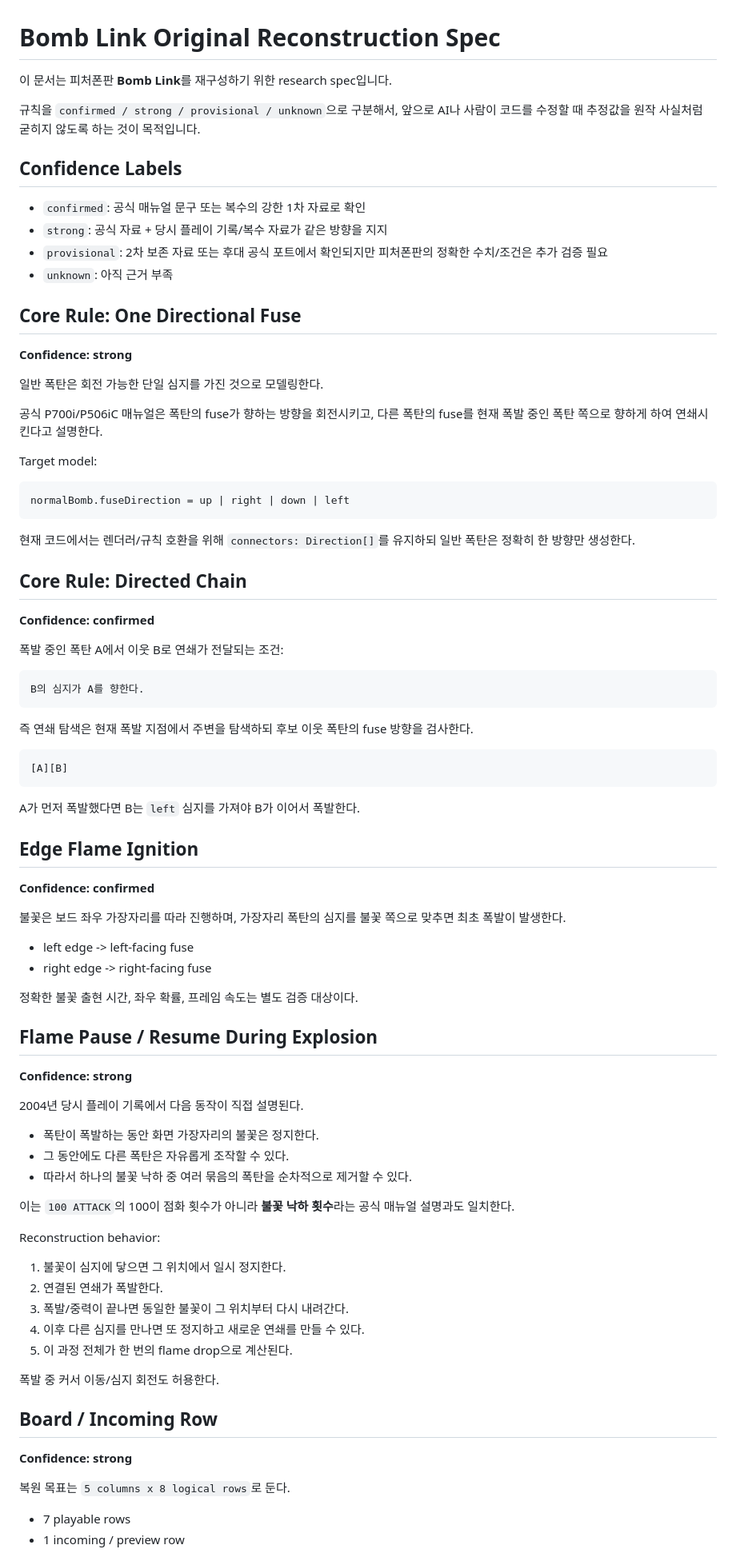
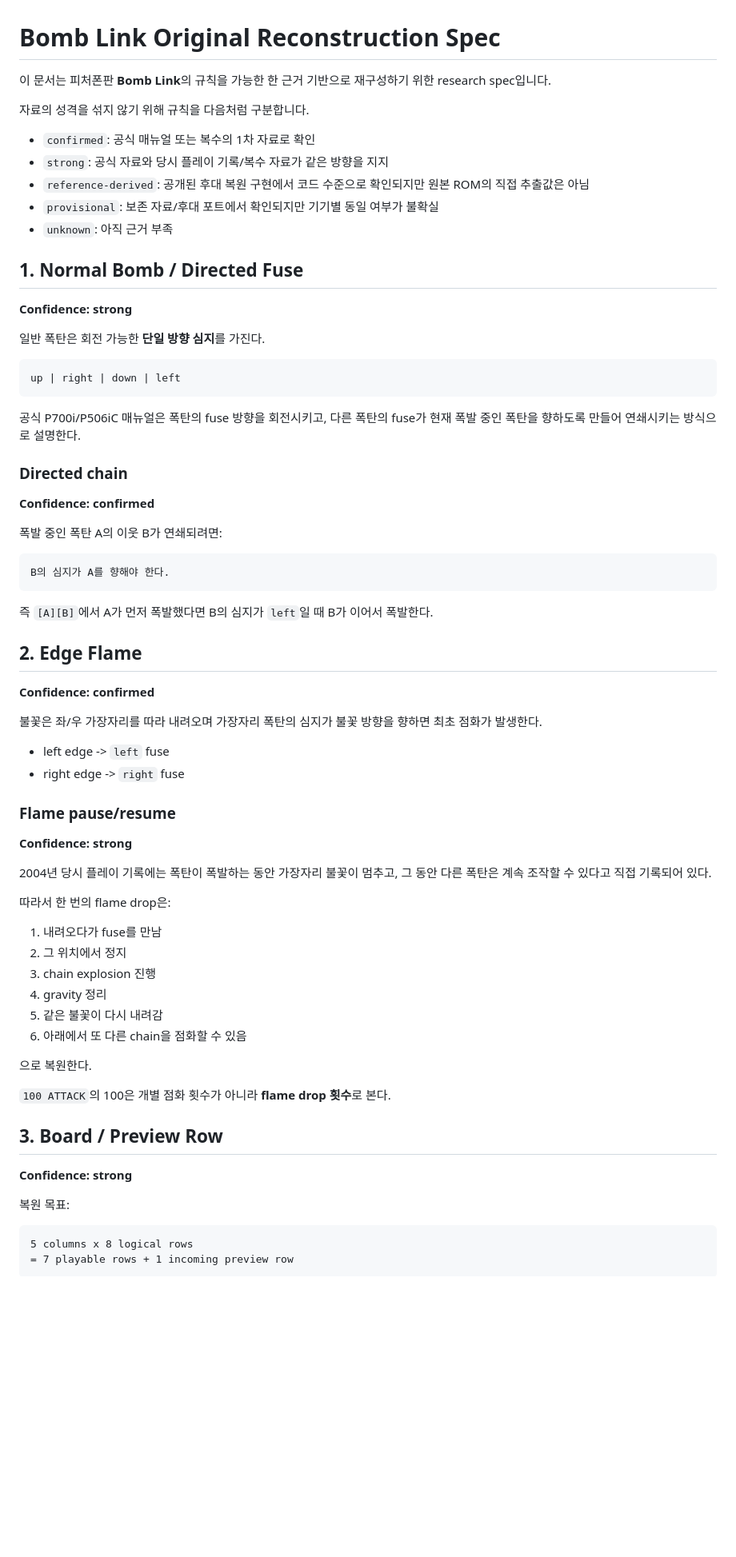
Before and after one commit to vividhyeok/bomblink, a Markdown page: ORIGINAL_SPEC.md, the part around one of its changes. Shown at 80% size. Drawn GitHub-style; blank space fills up the shorter version.

````diff
--- a/ORIGINAL_SPEC.md
+++ b/ORIGINAL_SPEC.md
@@ -1,89 +1,75 @@
 # Bomb Link Original Reconstruction Spec
 
-이 문서는 피처폰판 **Bomb Link**를 재구성하기 위한 research spec입니다.
+이 문서는 피처폰판 **Bomb Link**의 규칙을 가능한 한 근거 기반으로 재구성하기 위한 research spec입니다.
 
-규칙을 `confirmed / strong / provisional / unknown`으로 구분해서, 앞으로 AI나 사람이 코드를 수정할 때 추정값을 원작 사실처럼 굳히지 않도록 하는 것이 목적입니다.
+자료의 성격을 섞지 않기 위해 규칙을 다음처럼 구분합니다.
 
-## Confidence Labels
-
-- `confirmed`: 공식 매뉴얼 문구 또는 복수의 강한 1차 자료로 확인
-- `strong`: 공식 자료 + 당시 플레이 기록/복수 자료가 같은 방향을 지지
-- `provisional`: 2차 보존 자료 또는 후대 공식 포트에서 확인되지만 피처폰판의 정확한 수치/조건은 추가 검증 필요
+- `confirmed`: 공식 매뉴얼 또는 복수의 1차 자료로 확인
+- `strong`: 공식 자료와 당시 플레이 기록/복수 자료가 같은 방향을 지지
+- `reference-derived`: 공개된 후대 복원 구현에서 코드 수준으로 확인되지만 원본 ROM의 직접 추출값은 아님
+- `provisional`: 보존 자료/후대 포트에서 확인되지만 기기별 동일 여부가 불확실
 - `unknown`: 아직 근거 부족
 
-## Core Rule: One Directional Fuse
+## 1. Normal Bomb / Directed Fuse
 
 **Confidence: strong**
 
-일반 폭탄은 회전 가능한 단일 심지를 가진 것으로 모델링한다.
+일반 폭탄은 회전 가능한 **단일 방향 심지**를 가진다.
 
-공식 P700i/P506iC 매뉴얼은 폭탄의 fuse가 향하는 방향을 회전시키고, 다른 폭탄의 fuse를 현재 폭발 중인 폭탄 쪽으로 향하게 하여 연쇄시킨다고 설명한다.
-
-Target model:
-
-```ts
-normalBomb.fuseDirection = up | right | down | left
+```text
+up | right | down | left
 ```
 
-현재 코드에서는 렌더러/규칙 호환을 위해 `connectors: Direction[]`를 유지하되 일반 폭탄은 정확히 한 방향만 생성한다.
+공식 P700i/P506iC 매뉴얼은 폭탄의 fuse 방향을 회전시키고, 다른 폭탄의 fuse가 현재 폭발 중인 폭탄을 향하도록 만들어 연쇄시키는 방식으로 설명한다.
 
-## Core Rule: Directed Chain
+### Directed chain
 
 **Confidence: confirmed**
 
-폭발 중인 폭탄 A에서 이웃 B로 연쇄가 전달되는 조건:
+폭발 중인 폭탄 A의 이웃 B가 연쇄되려면:
 
 ```text
-B의 심지가 A를 향한다.
+B의 심지가 A를 향해야 한다.
 ```
 
-즉 연쇄 탐색은 현재 폭발 지점에서 주변을 탐색하되 후보 이웃 폭탄의 fuse 방향을 검사한다.
+즉 `[A][B]`에서 A가 먼저 폭발했다면 B의 심지가 `left`일 때 B가 이어서 폭발한다.
 
-```text
-[A][B]
-```
-
-A가 먼저 폭발했다면 B는 `left` 심지를 가져야 B가 이어서 폭발한다.
-
-## Edge Flame Ignition
+## 2. Edge Flame
 
 **Confidence: confirmed**
 
-불꽃은 보드 좌우 가장자리를 따라 진행하며, 가장자리 폭탄의 심지를 불꽃 쪽으로 맞추면 최초 폭발이 발생한다.
+불꽃은 좌/우 가장자리를 따라 내려오며 가장자리 폭탄의 심지가 불꽃 방향을 향하면 최초 점화가 발생한다.
 
-- left edge -> left-facing fuse
-- right edge -> right-facing fuse
+- left edge -> `left` fuse
+- right edge -> `right` fuse
 
-정확한 불꽃 출현 시간, 좌우 확률, 프레임 속도는 별도 검증 대상이다.
-
-## Flame Pause / Resume During Explosion
+### Flame pause/resume
 
 **Confidence: strong**
 
-2004년 당시 플레이 기록에서 다음 동작이 직접 설명된다.
+2004년 당시 플레이 기록에는 폭탄이 폭발하는 동안 가장자리 불꽃이 멈추고, 그 동안 다른 폭탄은 계속 조작할 수 있다고 직접 기록되어 있다.
 
-- 폭탄이 폭발하는 동안 화면 가장자리의 불꽃은 정지한다.
-- 그 동안에도 다른 폭탄은 자유롭게 조작할 수 있다.
-- 따라서 하나의 불꽃 낙하 중 여러 묶음의 폭탄을 순차적으로 제거할 수 있다.
+따라서 한 번의 flame drop은:
 
-이는 `100 ATTACK`의 100이 점화 횟수가 아니라 **불꽃 낙하 횟수**라는 공식 매뉴얼 설명과도 일치한다.
+1. 내려오다가 fuse를 만남
+2. 그 위치에서 정지
+3. chain explosion 진행
+4. gravity 정리
+5. 같은 불꽃이 다시 내려감
+6. 아래에서 또 다른 chain을 점화할 수 있음
 
-Reconstruction behavior:
+으로 복원한다.
 
-1. 불꽃이 심지에 닿으면 그 위치에서 일시 정지한다.
-2. 연결된 연쇄가 폭발한다.
-3. 폭발/중력이 끝나면 동일한 불꽃이 그 위치부터 다시 내려간다.
-4. 이후 다른 심지를 만나면 또 정지하고 새로운 연쇄를 만들 수 있다.
-5. 이 과정 전체가 한 번의 flame drop으로 계산된다.
+`100 ATTACK`의 100은 개별 점화 횟수가 아니라 **flame drop 횟수**로 본다.
 
-폭발 중 커서 이동/심지 회전도 허용한다.
-
-## Board / Incoming Row
+## 3. Board / Preview Row
 
 **Confidence: strong**
 
-복원 목표는 `5 columns x 8 logical rows`로 둔다.
+복원 목표:
 
-- 7 playable rows
-- 1 incoming / preview row
+```text
+5 columns x 8 logical rows
+= 7 playable rows + 1 incoming preview row
+```
 
````
Also changed, not shown: other parts of ORIGINAL_SPEC.md (+185 -105 lines).
